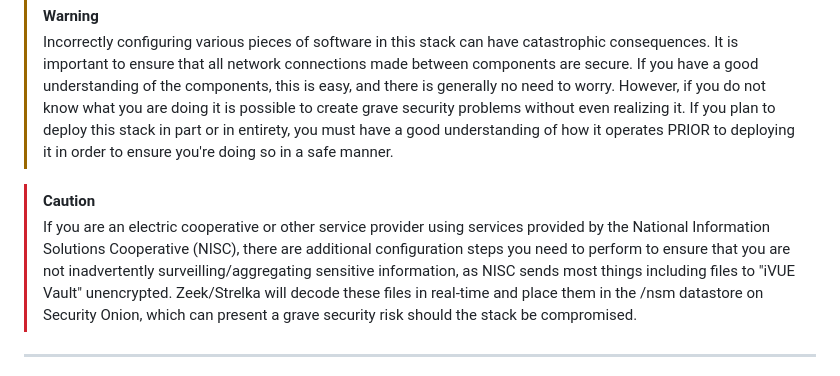
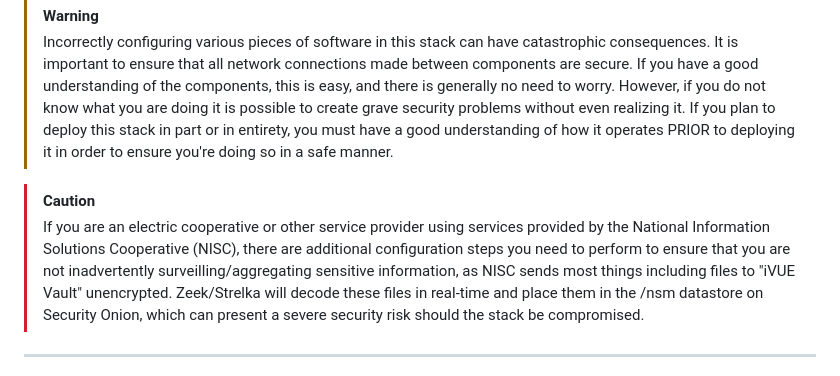
Before and after one commit to ZacharyPax/WatchtowerStack, a Markdown page: README.md, the part around the change. GitHub-like rendering.

```diff
--- a/README.md
+++ b/README.md
@@ -6,7 +6,7 @@
 > Incorrectly configuring various pieces of software in this stack can have catastrophic consequences. It is important to ensure that all network connections made between components are secure. If you have a good understanding of the components, this is easy, and there is generally no need to worry. However, if you do not know what you are doing it is possible to create grave security problems without even realizing it. If you plan to deploy this stack in part or in entirety, you must have a good understanding of how it operates PRIOR to deploying it in order to ensure you're doing so in a safe manner.
 
 > [!CAUTION]
-> If you are an electric cooperative or other service provider using services provided by the National Information Solutions Cooperative (NISC), there are additional configuration steps you need to perform to ensure that you are not inadvertently surveilling/aggregating sensitive information, as NISC sends most things including files to "iVUE Vault" unencrypted. Zeek/Strelka will decode these files in real-time and place them in the /nsm datastore on Security Onion, which can present a grave security risk should the stack be compromised.
+> If you are an electric cooperative or other service provider using services provided by the National Information Solutions Cooperative (NISC), there are additional configuration steps you need to perform to ensure that you are not inadvertently surveilling/aggregating sensitive information, as NISC sends most things including files to "iVUE Vault" unencrypted. Zeek/Strelka will decode these files in real-time and place them in the /nsm datastore on Security Onion, which can present a severe security risk should the stack be compromised.
 
 ---
 
```
